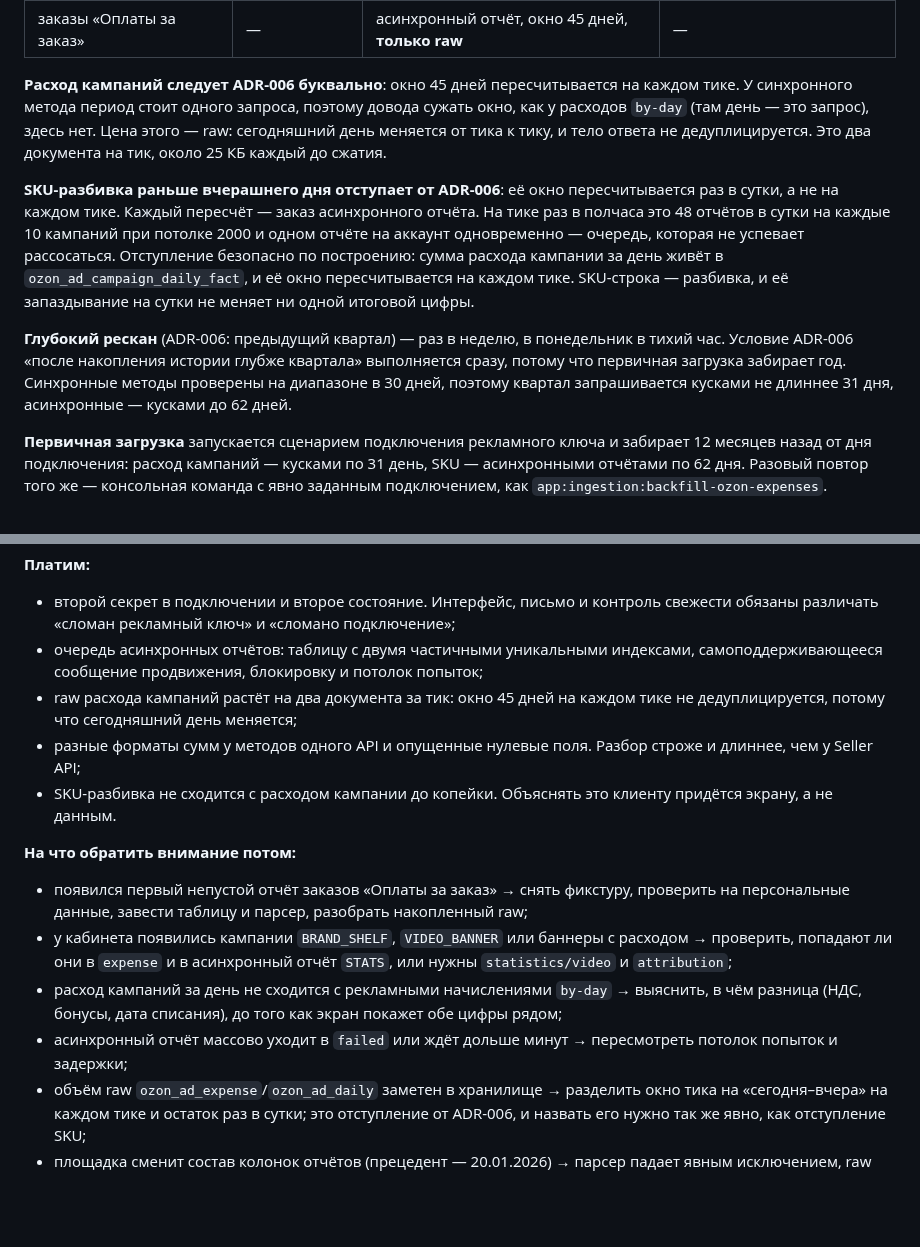
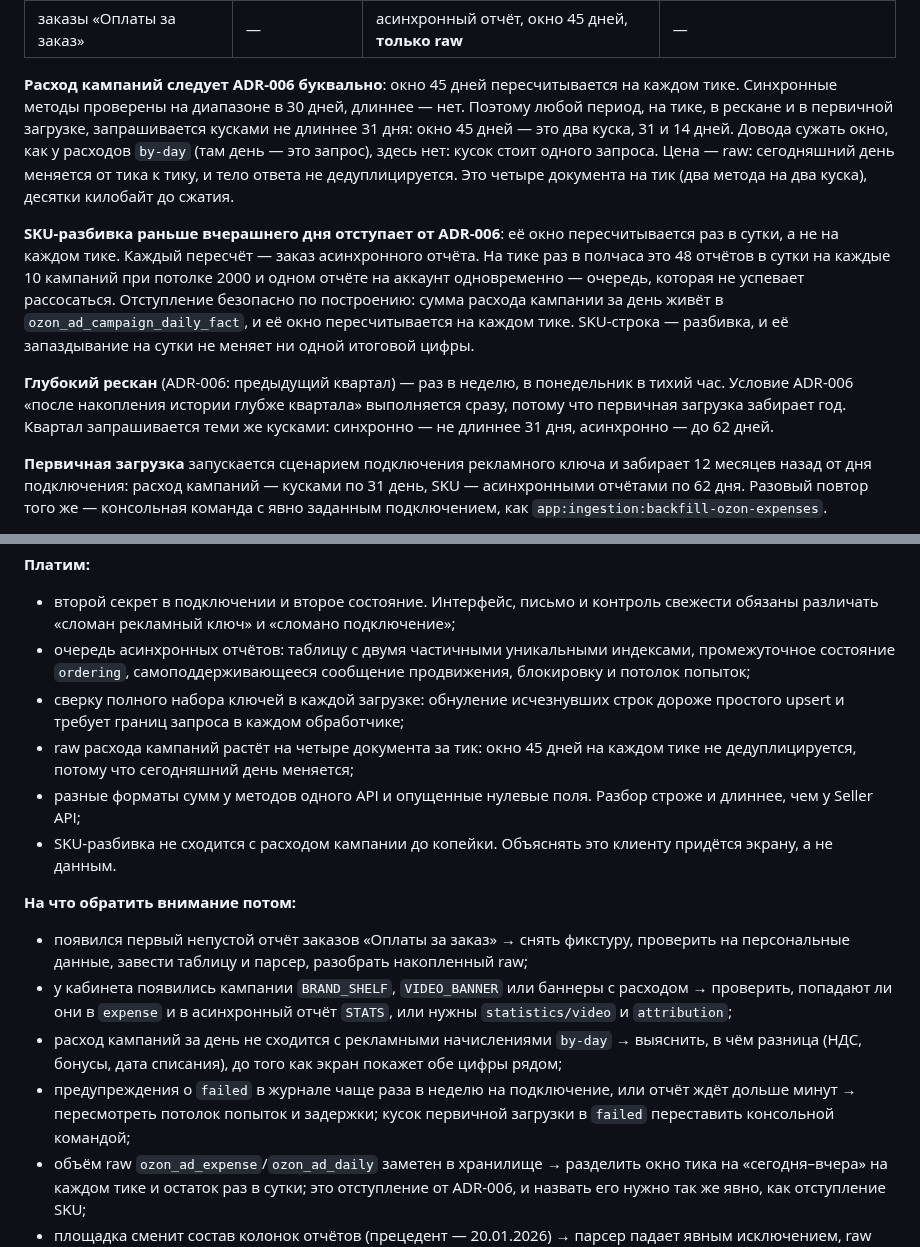
Before and after one commit to pavelsur07/app-service-analytics, a Markdown page: docs/adr/0026-ozon-advertising-source.md, 2 parts joined by grey strips. GitHub-like rendering; blank space fills up the shorter version.

```diff
--- a/docs/adr/0026-ozon-advertising-source.md
+++ b/docs/adr/0026-ozon-advertising-source.md
@@ -178,11 +188,14 @@ Performance рублёвый. Это не умолчание в `Money`: вал
 | заказы «Оплаты за заказ» | — | асинхронный отчёт, окно 45 дней, **только raw** | — |
 
 **Расход кампаний следует ADR-006 буквально**: окно 45 дней
-пересчитывается на каждом тике. У синхронного метода период стоит
-одного запроса, поэтому довода сужать окно, как у расходов `by-day`
-(там день — это запрос), здесь нет. Цена этого — raw: сегодняшний день
-меняется от тика к тику, и тело ответа не дедуплицируется. Это два
-документа на тик, около 25 КБ каждый до сжатия.
+пересчитывается на каждом тике. Синхронные методы проверены
+на диапазоне в 30 дней, длиннее — нет. Поэтому любой период, на тике,
+в рескане и в первичной загрузке, запрашивается кусками не длиннее
+31 дня: окно 45 дней — это два куска, 31 и 14 дней. Довода сужать
+окно, как у расходов `by-day` (там день — это запрос), здесь нет:
+кусок стоит одного запроса. Цена — raw: сегодняшний день меняется
+от тика к тику, и тело ответа не дедуплицируется. Это четыре документа
+на тик (два метода на два куска), десятки килобайт до сжатия.
 
 **SKU-разбивка раньше вчерашнего дня отступает от ADR-006**:
 её окно пересчитывается раз в сутки, а не на каждом тике. Каждый
@@ -197,9 +210,8 @@ Performance рублёвый. Это не умолчание в `Money`: вал
 **Глубокий рескан** (ADR-006: предыдущий квартал) — раз в неделю,
 в понедельник в тихий час. Условие ADR-006 «после накопления истории
 глубже квартала» выполняется сразу, потому что первичная загрузка
-забирает год. Синхронные методы проверены на диапазоне в 30 дней,
-поэтому квартал запрашивается кусками не длиннее 31 дня, асинхронные —
-кусками до 62 дней.
+забирает год. Квартал запрашивается теми же кусками: синхронно — не
+длиннее 31 дня, асинхронно — до 62 дней.
 
 **Первичная загрузка** запускается сценарием подключения рекламного
 ключа и забирает 12 месяцев назад от дня подключения: расход кампаний —
@@ -329,9 +358,13 @@ company-scoped. У первого клиента это 5 кампаний из
   и контроль свежести обязаны различать «сломан рекламный ключ»
   и «сломано подключение»;
 - очередь асинхронных отчётов: таблицу с двумя частичными
-  уникальными индексами, самоподдерживающееся сообщение продвижения,
-  блокировку и потолок попыток;
-- raw расхода кампаний растёт на два документа за тик: окно 45 дней
+  уникальными индексами, промежуточное состояние `ordering`,
+  самоподдерживающееся сообщение продвижения, блокировку и потолок
+  попыток;
+- сверку полного набора ключей в каждой загрузке: обнуление исчезнувших
+  строк дороже простого upsert и требует границ запроса в каждом
+  обработчике;
+- raw расхода кампаний растёт на четыре документа за тик: окно 45 дней
   на каждом тике не дедуплицируется, потому что сегодняшний день
   меняется;
 - разные форматы сумм у методов одного API и опущенные нулевые поля.
@@ -350,8 +383,10 @@ company-scoped. У первого клиента это 5 кампаний из
 - расход кампаний за день не сходится с рекламными начислениями
   `by-day` → выяснить, в чём разница (НДС, бонусы, дата списания),
   до того как экран покажет обе цифры рядом;
-- асинхронный отчёт массово уходит в `failed` или ждёт дольше минут →
-  пересмотреть потолок попыток и задержки;
+- предупреждения о `failed` в журнале чаще раза в неделю на
+  подключение, или отчёт ждёт дольше минут → пересмотреть потолок
+  попыток и задержки; кусок первичной загрузки в `failed` переставить
+  консольной командой;
 - объём raw `ozon_ad_expense`/`ozon_ad_daily` заметен в хранилище →
   разделить окно тика на «сегодня–вчера» на каждом тике и остаток
   раз в сутки; это отступление от ADR-006, и назвать его нужно так же
```
Also changed, not shown: other parts of docs/adr/0026-ozon-advertising-source.md (+45 -18 lines).
